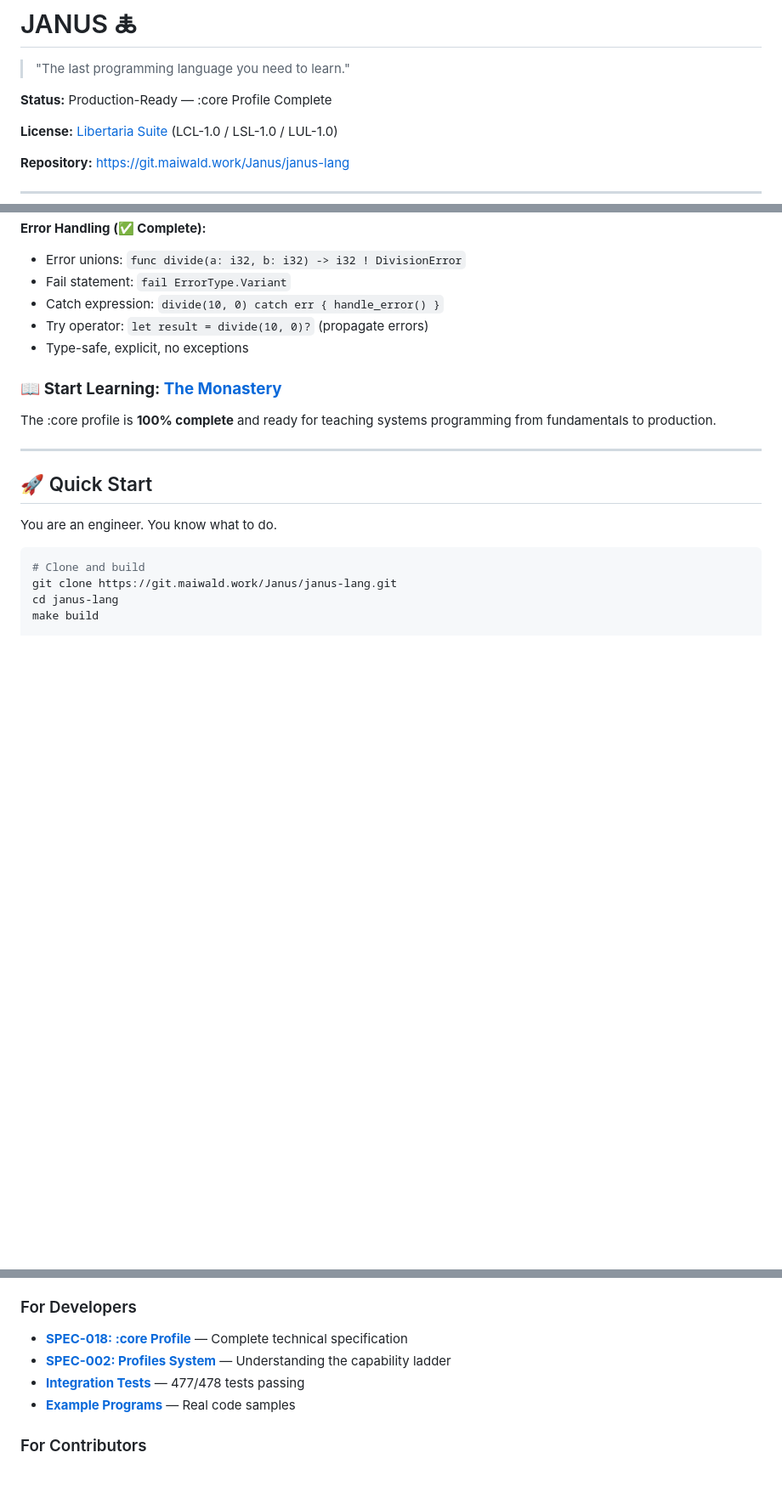
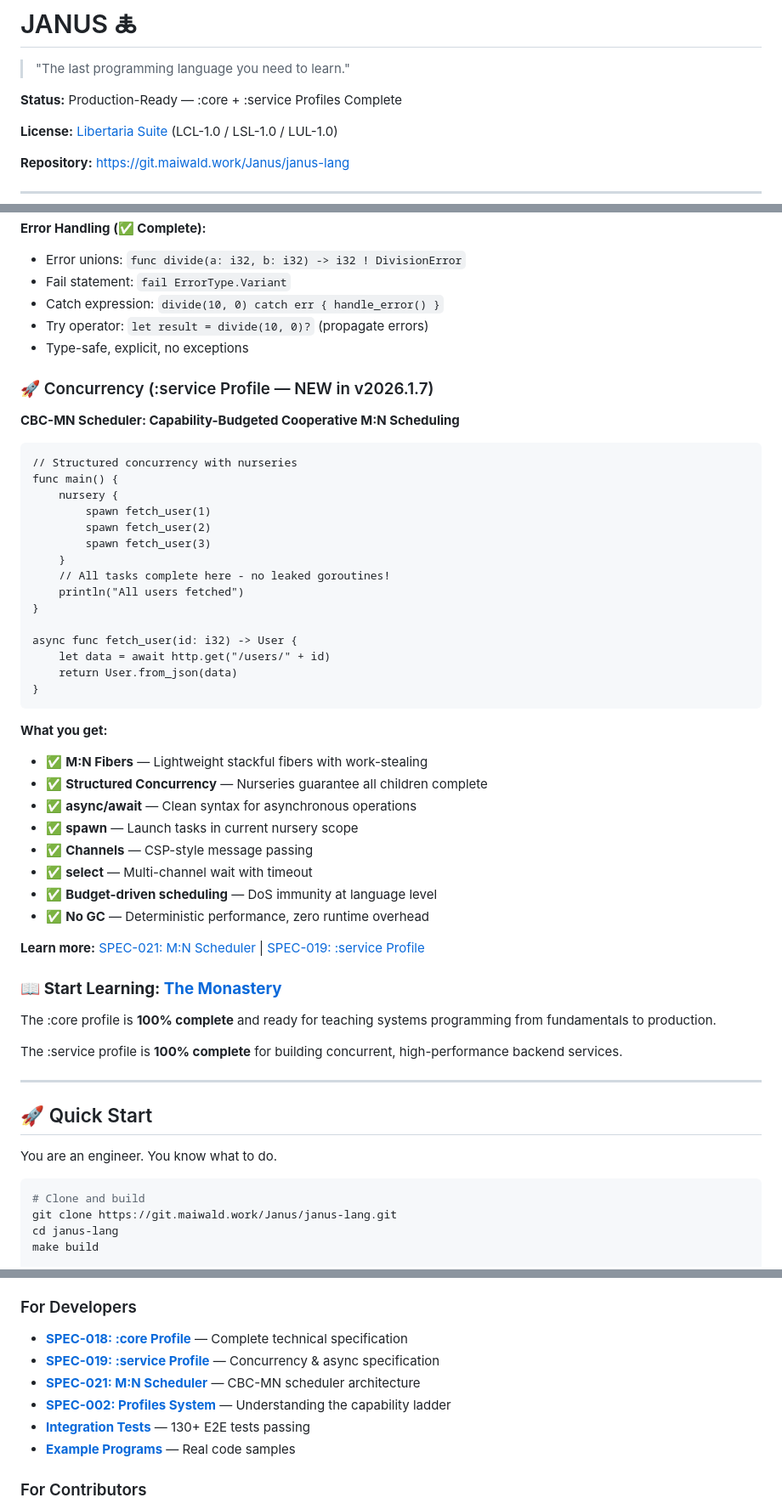
Before and after one commit to janus-lang/janus, a Markdown page: README.md, 3 parts joined by grey strips. Shown at 85% size. Drawn GitHub-style; blank space fills up the shorter version.

````diff
--- a/README.md
+++ b/README.md
@@ -7,7 +7,7 @@ Copyright (c) 2026 Self Sovereign Society Foundation
 
 > "The last programming language you need to learn."
 
-**Status:** Production-Ready — :core Profile Complete
+**Status:** Production-Ready — :core + :service Profiles Complete
 
 **License:** [Libertaria Suite](docs/legal/licensing-explained.md) (LCL-1.0 / LSL-1.0 / LUL-1.0)
 
@@ -117,9 +117,45 @@ Systems programming lost its way:
 *   Try operator: `let result = divide(10, 0)?` (propagate errors)
 *   Type-safe, explicit, no exceptions
 
+### 🚀 Concurrency (:service Profile — NEW in v2026.1.7)
+
+**CBC-MN Scheduler: Capability-Budgeted Cooperative M:N Scheduling**
+
+```janus
+// Structured concurrency with nurseries
+func main() {
+    nursery {
+        spawn fetch_user(1)
+        spawn fetch_user(2)
+        spawn fetch_user(3)
+    }
+    // All tasks complete here - no leaked goroutines!
+    println("All users fetched")
+}
+
+async func fetch_user(id: i32) -> User {
+    let data = await http.get("/users/" + id)
+    return User.from_json(data)
+}
+```
+
+**What you get:**
+- ✅ **M:N Fibers** — Lightweight stackful fibers with work-stealing
+- ✅ **Structured Concurrency** — Nurseries guarantee all children complete
+- ✅ **async/await** — Clean syntax for asynchronous operations
+- ✅ **spawn** — Launch tasks in current nursery scope
+- ✅ **Channels** — CSP-style message passing
+- ✅ **select** — Multi-channel wait with timeout
+- ✅ **Budget-driven scheduling** — DoS immunity at language level
+- ✅ **No GC** — Deterministic performance, zero runtime overhead
+
+**Learn more:** [SPEC-021: M:N Scheduler](specs/SPEC-021-scheduler.md) | [SPEC-019: :service Profile](specs/SPEC-019-profile-service.md)
+
 ### 📖 **Start Learning: [The Monastery](docs/teaching/README.md)**
 
 The :core profile is **100% complete** and ready for teaching systems programming from fundamentals to production.
+
+The :service profile is **100% complete** for building concurrent, high-performance backend services.
 
 ---
 
@@ -210,8 +246,10 @@ AI contributions are governed by the [**AI-Airlock Protocol**](docs/doctrines/AI
 
 ### For Developers
 - **[SPEC-018: :core Profile](specs/SPEC-018-profile-core.md)** — Complete technical specification
+- **[SPEC-019: :service Profile](specs/SPEC-019-profile-service.md)** — Concurrency & async specification
+- **[SPEC-021: M:N Scheduler](specs/SPEC-021-scheduler.md)** — CBC-MN scheduler architecture
 - **[SPEC-002: Profiles System](specs/SPEC-002-profiles.md)** — Understanding the capability ladder
-- **[Integration Tests](tests/integration/)** — 477/478 tests passing
+- **[Integration Tests](tests/integration/)** — 130+ E2E tests passing
 - **[Example Programs](examples/)** — Real code samples
 
 ### For Contributors
````
Also changed, not shown: other parts of README.md (+3 -1 lines), specs/SPEC-019-profile-service.md (+133 -4 lines).
